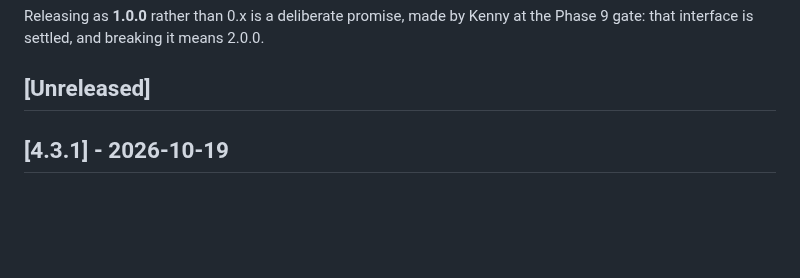
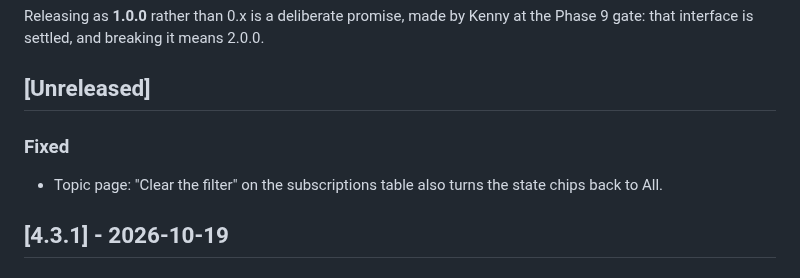
Before and after one commit to kennypassenier/kyu, a Markdown page: CHANGELOG.md, the part around the change. Drawn GitHub-style; blank space fills up the shorter version.

Commit message:
docs: changelog for the chips fix [meta]
Co-Authored-By: Claude Opus 5.5 <noreply@anthropic.com>

```diff
--- a/CHANGELOG.md
+++ b/CHANGELOG.md
@@ -10,6 +10,10 @@ Releasing as **1.0.0** rather than 0.x is a deliberate promise, made by Kenny
 at the Phase 9 gate: that interface is settled, and breaking it means 2.0.0.
 
 ## [Unreleased]
+
+### Fixed
+- Topic page: "Clear the filter" on the subscriptions table also turns
+  the state chips back to All.
 
 ## [4.3.1] - 2026-10-19
 
```
